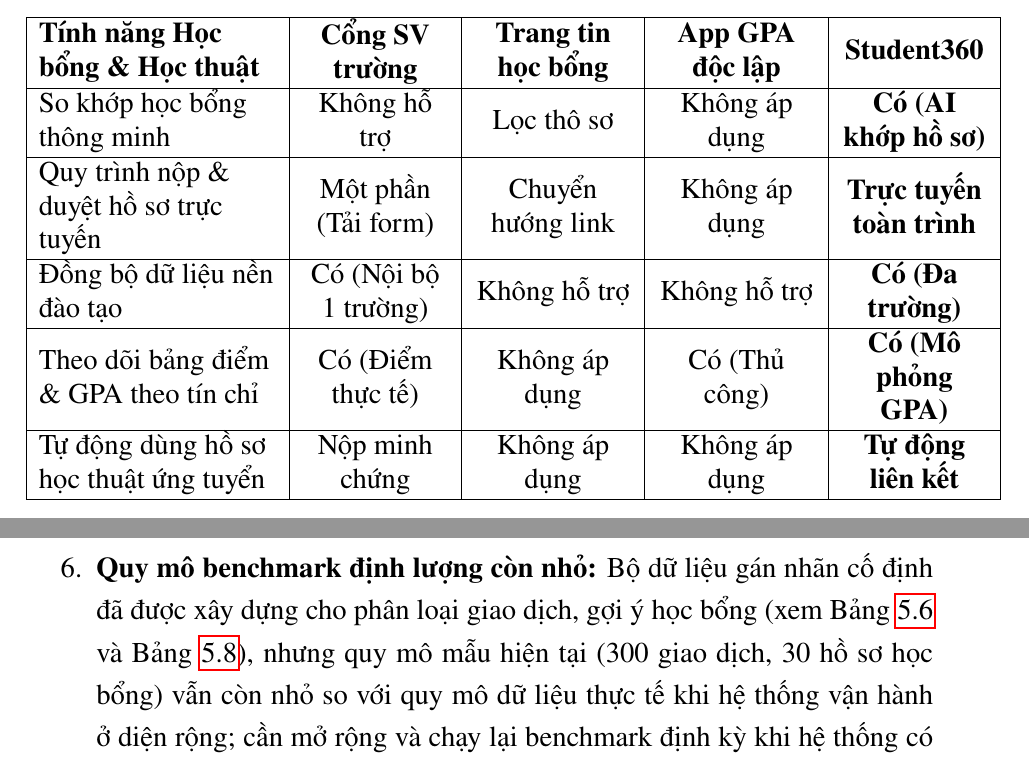
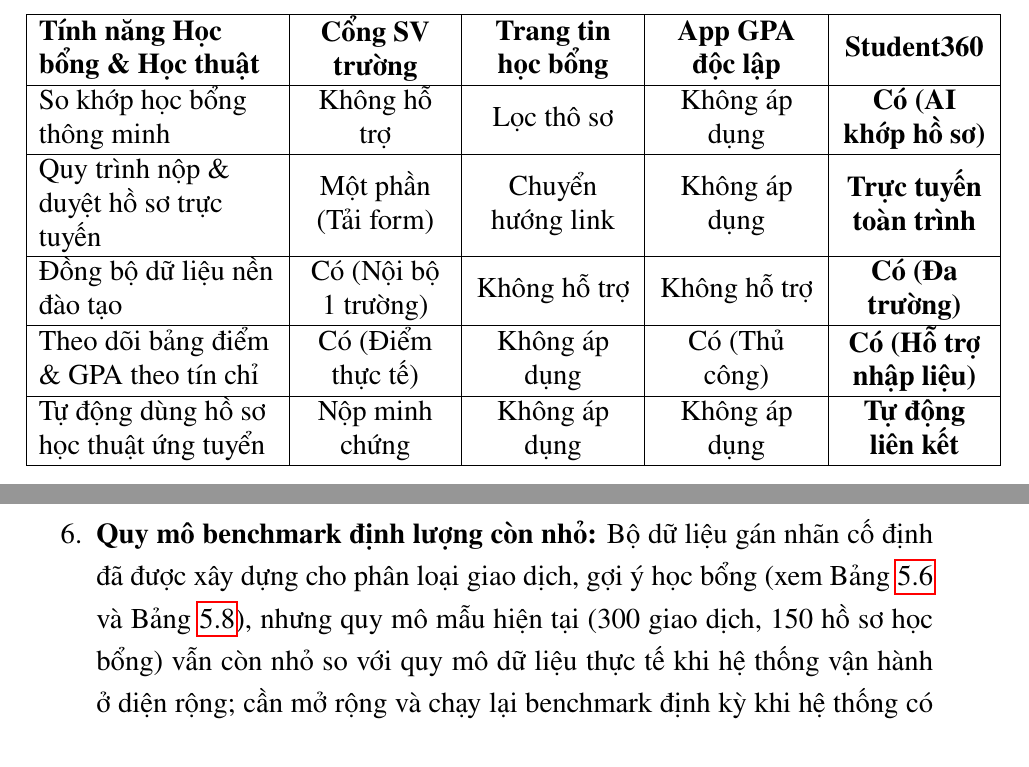
Before and after one commit to HuynhCongMinh007/Report-Datn, a LaTeX thesis (main.tex, which reads Chapter6/chapter6.tex): two parts of pages 133 and 135 of 140, joined at a grey line, cut so that both start at the same text. Compiled offline with pdfLaTeX.

Commit message:
docs: update content and regenerate main PDF for chapters 5 and 6

```diff
--- a/Chapter6/chapter6.tex
+++ b/Chapter6/chapter6.tex
@@ -47,7 +47,7 @@
         So khớp học bổng thông minh & Không hỗ trợ & Lọc thô sơ & Không áp dụng & \textbf{Có (AI khớp hồ sơ)} \\ \hline
         Quy trình nộp \& duyệt hồ sơ trực tuyến & Một phần (Tải form) & Chuyển hướng link & Không áp dụng & \textbf{Trực tuyến toàn trình} \\ \hline
         Đồng bộ dữ liệu nền đào tạo & Có (Nội bộ 1 trường) & Không hỗ trợ & Không hỗ trợ & \textbf{Có (Đa trường)} \\ \hline
-        Theo dõi bảng điểm \& GPA theo tín chỉ & Có (Điểm thực tế) & Không áp dụng & Có (Thủ công) & \textbf{Có (Mô phỏng GPA)} \\ \hline
+        Theo dõi bảng điểm \& GPA theo tín chỉ & Có (Điểm thực tế) & Không áp dụng & Có (Thủ công) & \textbf{Có (Hỗ trợ nhập liệu)} \\ \hline
         Tự động dùng hồ sơ học thuật ứng tuyển & Nộp minh chứng & Không áp dụng & Không áp dụng & \textbf{Tự động liên kết} \\ \hline
     \end{tabular}
 
@@ -67,7 +67,8 @@
     \item \textbf{Kịch bản kiểm thử dữ liệu:} Dữ liệu học bổng và hồ sơ học thuật sử dụng trong thử nghiệm chủ yếu là dữ liệu giả lập. Hệ thống chưa được kiểm thử trên quy mô dữ liệu thực tế hàng chục nghìn hồ sơ sinh viên.
     \item \textbf{Sự phụ thuộc vào bên thứ ba:} Cơ chế thông báo di động phụ thuộc vào sự ổn định của Google FCM và kết nối mạng của thiết bị.
     \item \textbf{Chưa liên kết tài khoản ngân hàng thực tế:} Ghi nhận thu chi hiện vẫn phụ thuộc vào nhập liệu thủ công của sinh viên hoặc đề xuất từ trợ lý AI, chưa liên kết trực tiếp với tài khoản ngân hàng.
-    \item \textbf{Quy mô benchmark định lượng còn nhỏ:} Bộ dữ liệu gán nhãn cố định đã được xây dựng cho phân loại giao dịch, gợi ý học bổng (xem Bảng~\ref{tab:ai-classify-eval} và Bảng~\ref{tab:scholarship-matching}), nhưng quy mô mẫu hiện tại (300 giao dịch, 30 hồ sơ học bổng) vẫn còn nhỏ so với quy mô dữ liệu thực tế khi hệ thống vận hành ở diện rộng; cần mở rộng và chạy lại benchmark định kỳ khi hệ thống có thêm người dùng thật.
+    \item \textbf{Quy mô benchmark định lượng còn nhỏ:} Bộ dữ liệu gán nhãn cố định đã được xây dựng cho phân loại giao dịch, gợi ý học bổng (xem Bảng~\ref{tab:ai-classify-eval} và Bảng~\ref{tab:scholarship-matching}), nhưng quy mô mẫu hiện tại (300 giao dịch, 150 hồ sơ học bổng) vẫn còn nhỏ so với quy mô dữ liệu thực tế khi hệ thống vận hành ở diện rộng; cần mở rộng và chạy lại benchmark định kỳ khi hệ thống có thêm người dùng thật.
+
 \end{enumerate}
 
 \section{Hướng phát triển}
```
Also changed, not shown: Chapter5/chapter5.tex (+5 -3 lines).
